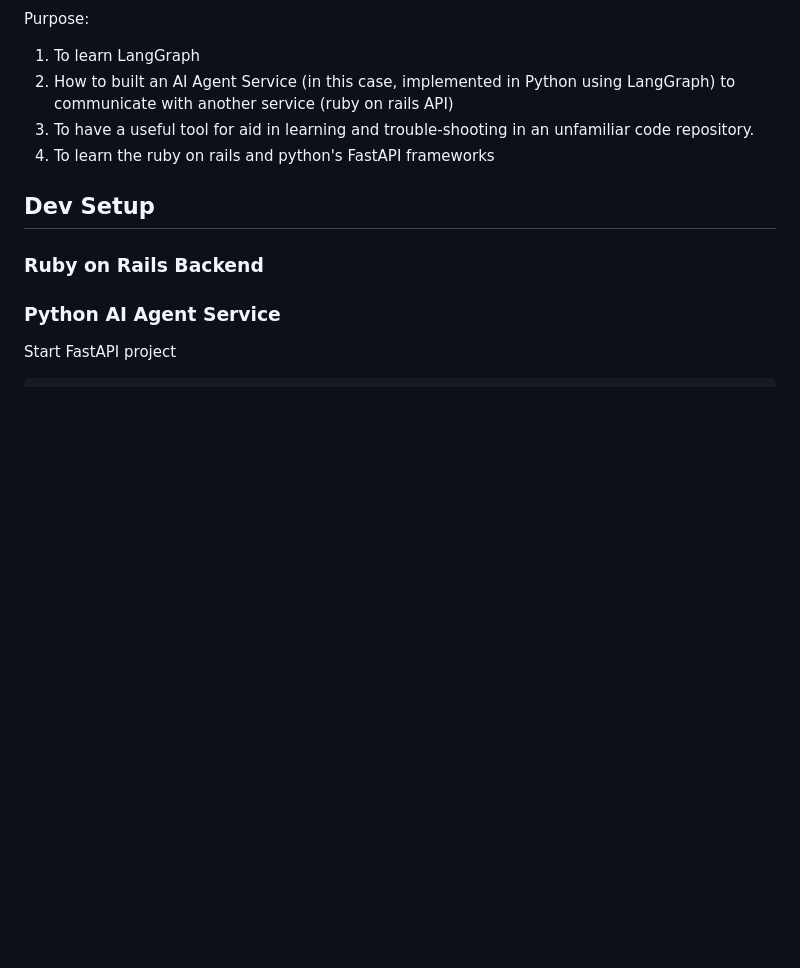
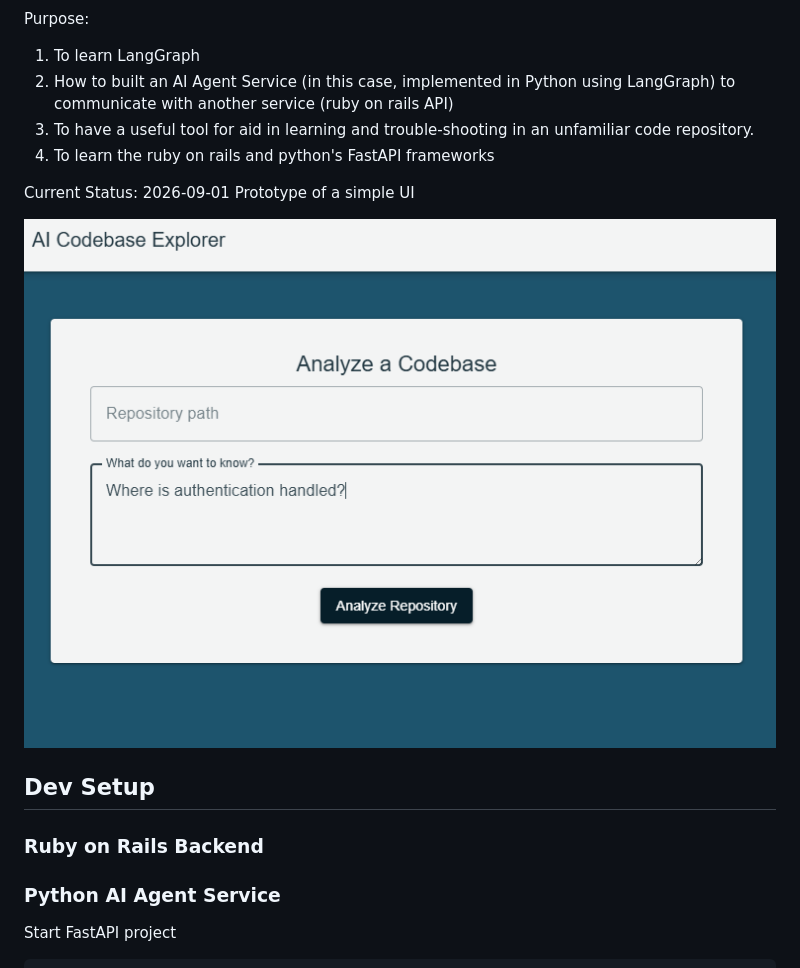
Before and after one commit to wizgurl101/RepoExplorer, a Markdown page: README.md, the part around the change. Drawn GitHub-style; pictures changed too: prototype-1-UI.png (added); blank space fills up the shorter version.

```diff
--- a/README.md
+++ b/README.md
@@ -10,6 +10,11 @@ Purpose:
 3. To have a useful tool for aid in learning and trouble-shooting in an
    unfamiliar code repository.
 4. To learn the ruby on rails and python's FastAPI frameworks
+
+Current Status: 2026-09-01
+Prototype of a simple UI
+
+![](./prototype-1-UI.png)
 
 ## Dev Setup
 
```
